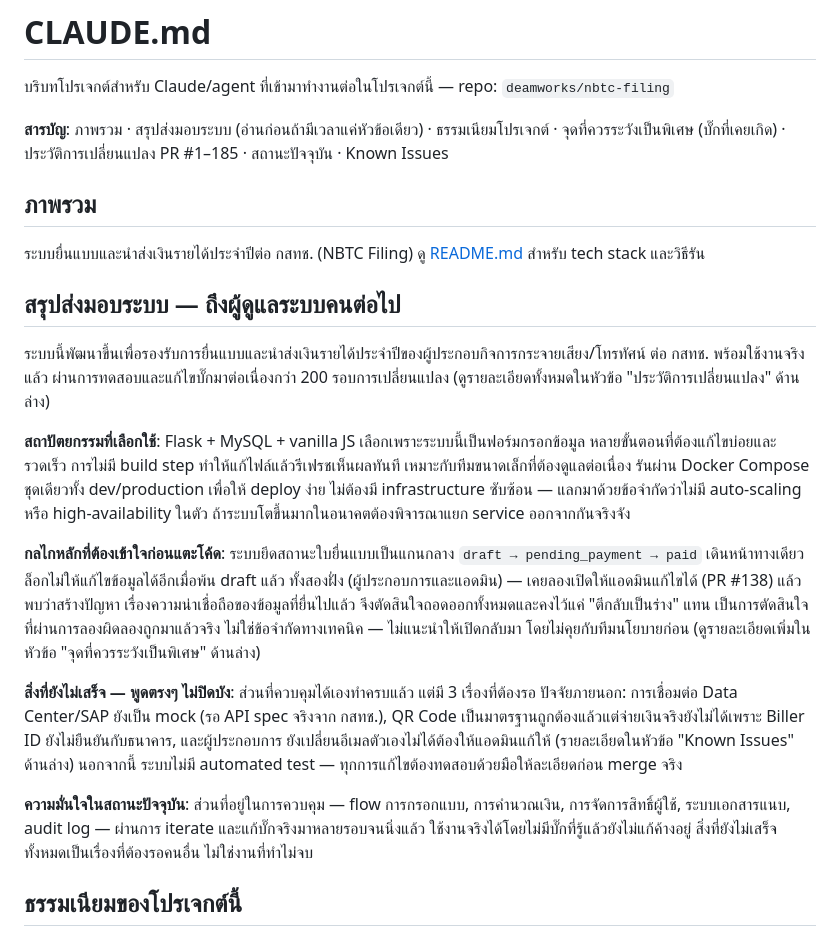
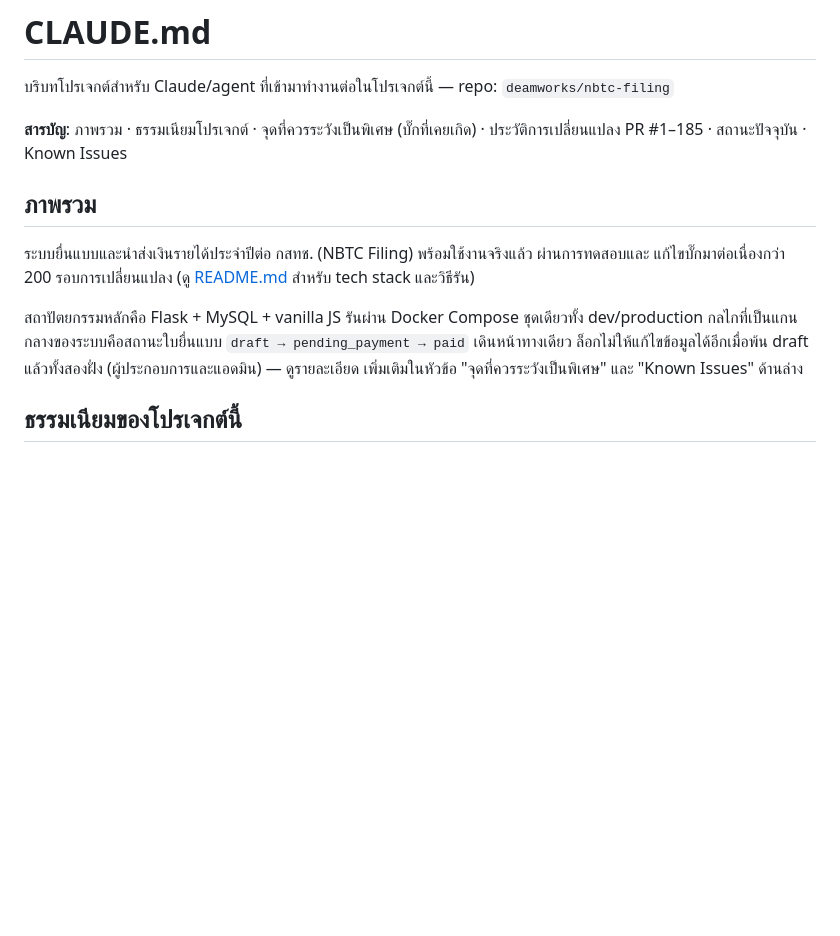
Before and after one commit to deamworks/ebcs, a Markdown page: CLAUDE.md, the part around the change. Drawn GitHub-style; blank space fills up the shorter version.

Commit message:
ตัดหัวข้อ "สรุปส่งมอบระบบ" ออกจาก CLAUDE.md รวมเป็นภาพรวมสั้นแทน
เจ้าของโปรเจกต์เห็นว่าหัวข้อแยกยาวเกินไป ย่อใจความสำคัญ (สถาปัตยกรรม, กลไก
สถานะใบยื่นแบบ) รวมเข้ากับหัวข้อภาพรวมเดิมแทน อัปเดตสารบัญให้ตรงกัน

Co-Authored-By: Claude Sonnet 5 <noreply@anthropic.com>
Claude-Session: https://claude.ai/code/session_01GzxrhHmankBY61RfvHJBdn

```diff
--- a/CLAUDE.md
+++ b/CLAUDE.md
@@ -2,42 +2,18 @@
 
 บริบทโปรเจกต์สำหรับ Claude/agent ที่เข้ามาทำงานต่อในโปรเจกต์นี้ — repo: `deamworks/nbtc-filing`
 
-**สารบัญ**: ภาพรวม · สรุปส่งมอบระบบ (อ่านก่อนถ้ามีเวลาแค่หัวข้อเดียว) · ธรรมเนียมโปรเจกต์ ·
-จุดที่ควรระวังเป็นพิเศษ (บั๊กที่เคยเกิด) · ประวัติการเปลี่ยนแปลง PR #1–185 · สถานะปัจจุบัน · Known Issues
+**สารบัญ**: ภาพรวม · ธรรมเนียมโปรเจกต์ · จุดที่ควรระวังเป็นพิเศษ (บั๊กที่เคยเกิด) ·
+ประวัติการเปลี่ยนแปลง PR #1–185 · สถานะปัจจุบัน · Known Issues
 
 ## ภาพรวม
 
-ระบบยื่นแบบและนำส่งเงินรายได้ประจำปีต่อ กสทช. (NBTC Filing) ดู [README.md](./README.md) สำหรับ tech stack และวิธีรัน
+ระบบยื่นแบบและนำส่งเงินรายได้ประจำปีต่อ กสทช. (NBTC Filing) พร้อมใช้งานจริงแล้ว ผ่านการทดสอบและ
+แก้ไขบั๊กมาต่อเนื่องกว่า 200 รอบการเปลี่ยนแปลง (ดู [README.md](./README.md) สำหรับ tech stack และวิธีรัน)
 
-## สรุปส่งมอบระบบ — ถึงผู้ดูแลระบบคนต่อไป
-
-ระบบนี้พัฒนาขึ้นเพื่อรองรับการยื่นแบบและนำส่งเงินรายได้ประจำปีของผู้ประกอบกิจการกระจายเสียง/โทรทัศน์
-ต่อ กสทช. พร้อมใช้งานจริงแล้ว ผ่านการทดสอบและแก้ไขบั๊กมาต่อเนื่องกว่า 200 รอบการเปลี่ยนแปลง
-(ดูรายละเอียดทั้งหมดในหัวข้อ "ประวัติการเปลี่ยนแปลง" ด้านล่าง)
-
-**สถาปัตยกรรมที่เลือกใช้**: Flask + MySQL + vanilla JS เลือกเพราะระบบนี้เป็นฟอร์มกรอกข้อมูล
-หลายขั้นตอนที่ต้องแก้ไขบ่อยและรวดเร็ว การไม่มี build step ทำให้แก้ไฟล์แล้วรีเฟรชเห็นผลทันที
-เหมาะกับทีมขนาดเล็กที่ต้องดูแลต่อเนื่อง รันผ่าน Docker Compose ชุดเดียวทั้ง dev/production
-เพื่อให้ deploy ง่าย ไม่ต้องมี infrastructure ซับซ้อน — แลกมาด้วยข้อจำกัดว่าไม่มี auto-scaling
-หรือ high-availability ในตัว ถ้าระบบโตขึ้นมากในอนาคตต้องพิจารณาแยก service ออกจากกันจริงจัง
-
-**กลไกหลักที่ต้องเข้าใจก่อนแตะโค้ด**: ระบบยึดสถานะใบยื่นแบบเป็นแกนกลาง
-`draft → pending_payment → paid` เดินหน้าทางเดียว ล็อกไม่ให้แก้ไขข้อมูลได้อีกเมื่อพ้น draft แล้ว
-ทั้งสองฝั่ง (ผู้ประกอบการและแอดมิน) — เคยลองเปิดให้แอดมินแก้ไขได้ (PR #138) แล้วพบว่าสร้างปัญหา
-เรื่องความน่าเชื่อถือของข้อมูลที่ยื่นไปแล้ว จึงตัดสินใจถอดออกทั้งหมดและคงไว้แค่ "ตีกลับเป็นร่าง" แทน
-เป็นการตัดสินใจที่ผ่านการลองผิดลองถูกมาแล้วจริง ไม่ใช่ข้อจำกัดทางเทคนิค — ไม่แนะนำให้เปิดกลับมา
-โดยไม่คุยกับทีมนโยบายก่อน (ดูรายละเอียดเพิ่มในหัวข้อ "จุดที่ควรระวังเป็นพิเศษ" ด้านล่าง)
-
-**สิ่งที่ยังไม่เสร็จ — พูดตรงๆ ไม่ปิดบัง**: ส่วนที่ควบคุมได้เองทำครบแล้ว แต่มี 3 เรื่องที่ต้องรอ
-ปัจจัยภายนอก: การเชื่อมต่อ Data Center/SAP ยังเป็น mock (รอ API spec จริงจาก กสทช.), QR Code
-เป็นมาตรฐานถูกต้องแล้วแต่จ่ายเงินจริงยังไม่ได้เพราะ Biller ID ยังไม่ยืนยันกับธนาคาร, และผู้ประกอบการ
-ยังเปลี่ยนอีเมลตัวเองไม่ได้ต้องให้แอดมินแก้ให้ (รายละเอียดในหัวข้อ "Known Issues" ด้านล่าง) นอกจากนี้
-ระบบไม่มี automated test — ทุกการแก้ไขต้องทดสอบด้วยมือให้ละเอียดก่อน merge จริง
-
-**ความมั่นใจในสถานะปัจจุบัน**: ส่วนที่อยู่ในการควบคุม — flow การกรอกแบบ, การคำนวณเงิน,
-การจัดการสิทธิ์ผู้ใช้, ระบบเอกสารแนบ, audit log — ผ่านการ iterate และแก้บั๊กจริงมาหลายรอบจนนิ่งแล้ว
-ใช้งานจริงได้โดยไม่มีบั๊กที่รู้แล้วยังไม่แก้ค้างอยู่ สิ่งที่ยังไม่เสร็จทั้งหมดเป็นเรื่องที่ต้องรอคนอื่น
-ไม่ใช่งานที่ทำไม่จบ
+สถาปัตยกรรมหลักคือ Flask + MySQL + vanilla JS รันผ่าน Docker Compose ชุดเดียวทั้ง dev/production
+กลไกที่เป็นแกนกลางของระบบคือสถานะใบยื่นแบบ `draft → pending_payment → paid` เดินหน้าทางเดียว
+ล็อกไม่ให้แก้ไขข้อมูลได้อีกเมื่อพ้น draft แล้วทั้งสองฝั่ง (ผู้ประกอบการและแอดมิน) — ดูรายละเอียด
+เพิ่มเติมในหัวข้อ "จุดที่ควรระวังเป็นพิเศษ" และ "Known Issues" ด้านล่าง
 
 ## ธรรมเนียมของโปรเจกต์นี้
 
```
